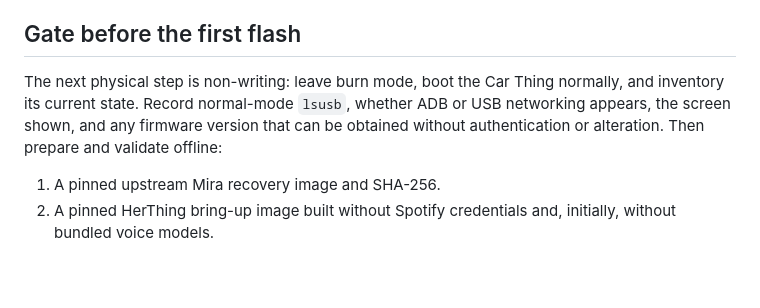
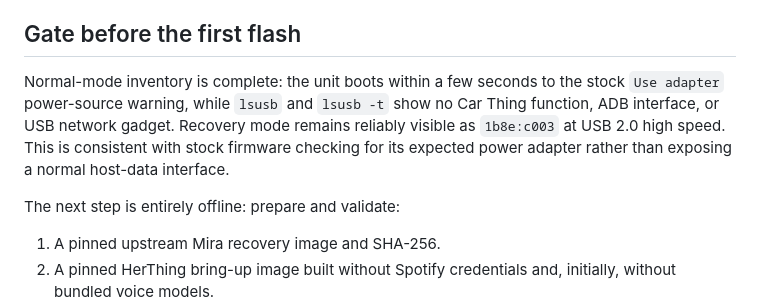
Before and after one commit to mtmoore55/herthing, a Markdown page: docs/adr/0001-firmware-foundation.md, the part around the change. GitHub-like rendering; blank space fills up the shorter version.

```diff
--- a/docs/adr/0001-firmware-foundation.md
+++ b/docs/adr/0001-firmware-foundation.md
@@ -141,11 +141,14 @@ hardware.
 
 ## Gate before the first flash
 
-The next physical step is non-writing: leave burn mode, boot the Car Thing
-normally, and inventory its current state. Record normal-mode `lsusb`, whether
-ADB or USB networking appears, the screen shown, and any firmware version that
-can be obtained without authentication or alteration. Then prepare and validate
-offline:
+Normal-mode inventory is complete: the unit boots within a few seconds to the
+stock `Use adapter` power-source warning, while `lsusb` and `lsusb -t` show no
+Car Thing function, ADB interface, or USB network gadget. Recovery mode remains
+reliably visible as `1b8e:c003` at USB 2.0 high speed. This is consistent with
+stock firmware checking for its expected power adapter rather than exposing a
+normal host-data interface.
+
+The next step is entirely offline: prepare and validate:
 
 1. A pinned upstream Mira recovery image and SHA-256.
 2. A pinned HerThing bring-up image built without Spotify credentials and,
```
Also changed, not shown: README.md (+3 -0 lines).
